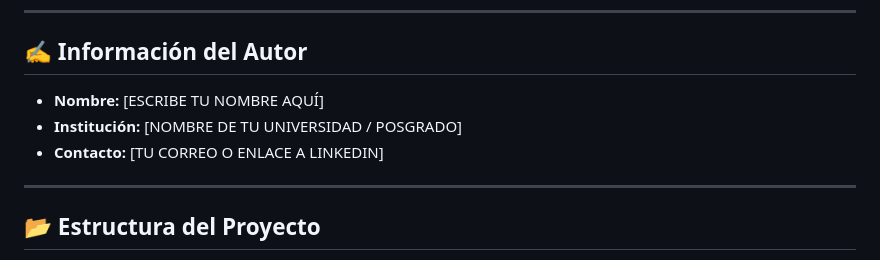
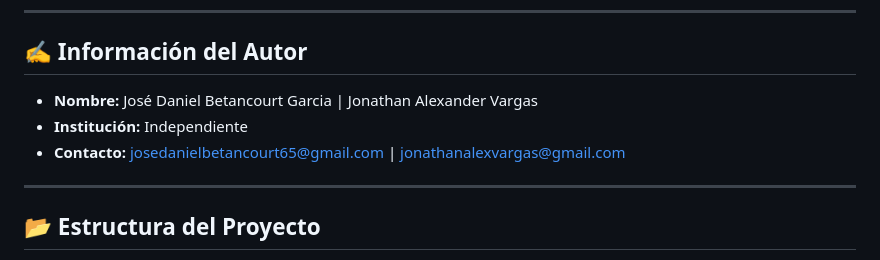
Before and after one commit to jonathanalexvargas12/Identia-App, a Markdown page: README.md, the part around the change. GitHub-like rendering.

Commit message:
Update author information in README.md

```diff
--- a/README.md
+++ b/README.md
@@ -5,9 +5,9 @@
 ---
 
 ## ✍️ Información del Autor
-* **Nombre:** [ESCRIBE TU NOMBRE AQUÍ]
-* **Institución:** [NOMBRE DE TU UNIVERSIDAD / POSGRADO]
-* **Contacto:** [TU CORREO O ENLACE A LINKEDIN]
+* **Nombre:** José Daniel Betancourt Garcia | Jonathan Alexander Vargas
+* **Institución:** Independiente
+* **Contacto:**  josedanielbetancourt65@gmail.com | jonathanalexvargas@gmail.com
 
 ---
 
```
